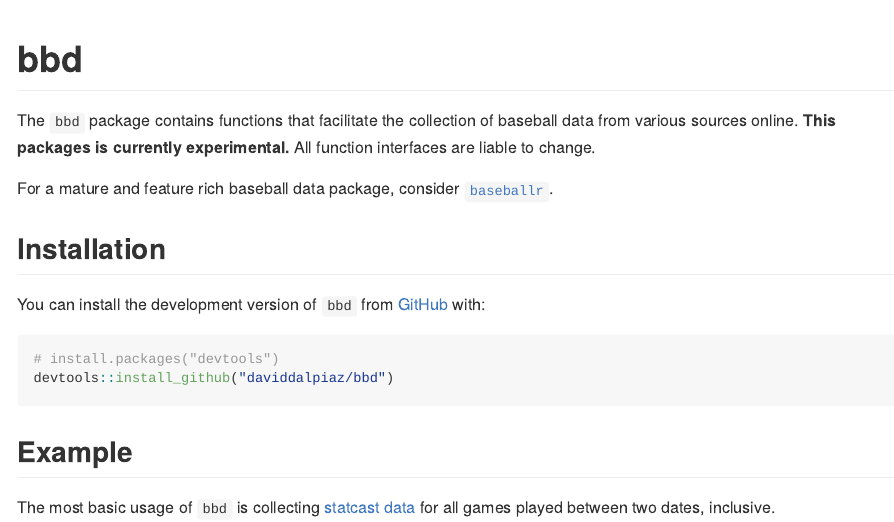
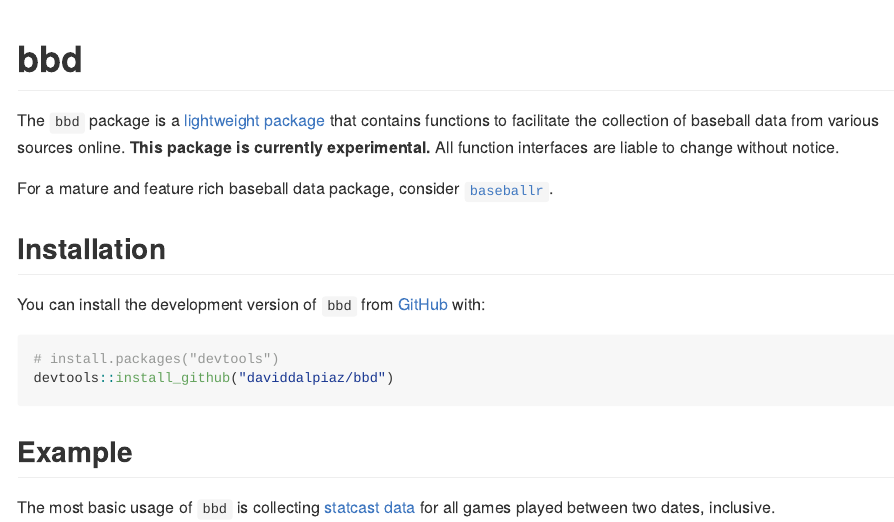
Before and after one commit to daviddalpiaz/bbd, an R Markdown document (README.Rmd): the page in a window 1100 px wide, from its top. The pictures show the output file README.md that the author committed with the source, drawn offline in the style of GitHub; badge pictures from the web are left out.

Commit message:
README typos and style

```diff
--- a/README.Rmd
+++ b/README.Rmd
@@ -19,7 +19,7 @@ knitr::opts_chunk$set(
 [![R-CMD-check](https://github.com/daviddalpiaz/bbd/actions/workflows/R-CMD-check.yaml/badge.svg)](https://github.com/daviddalpiaz/bbd/actions)
 <!-- badges: end -->
 
-The `bbd` package contains functions that facilitate the collection of baseball data from various sources online. **This packages is currently experimental.** All function interfaces are liable to change.
+The `bbd` package is a [lightweight package](https://www.tinyverse.org/) that contains functions to facilitate the collection of baseball data from various sources online. **This package is currently experimental.** All function interfaces are liable to change without notice.
 
 For a mature and feature rich baseball data package, consider [`baseballr`](https://github.com/BillPetti/baseballr).
 
```
Also changed, not shown: README.md, README.Rmd (2 more changed lines).
